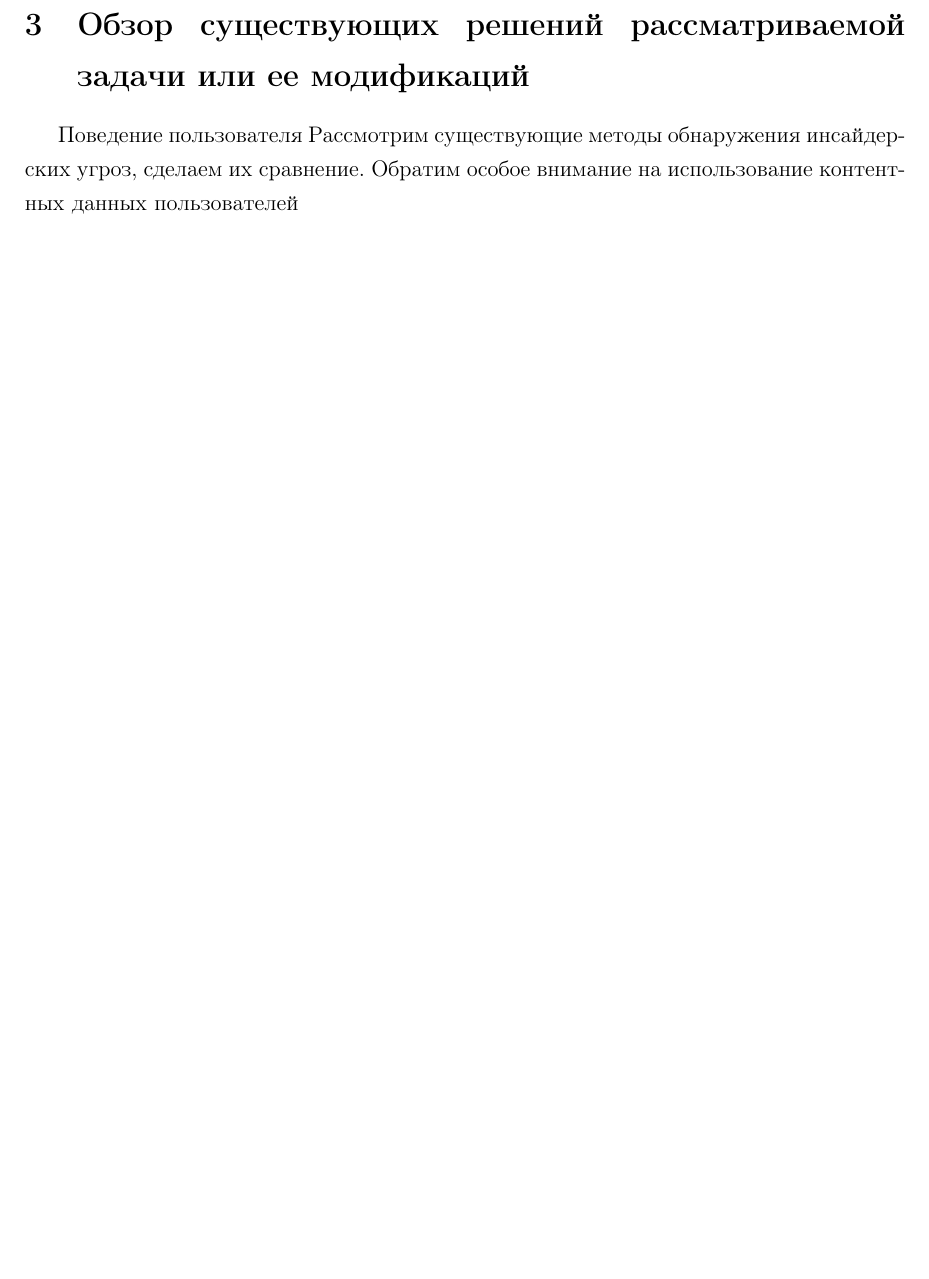
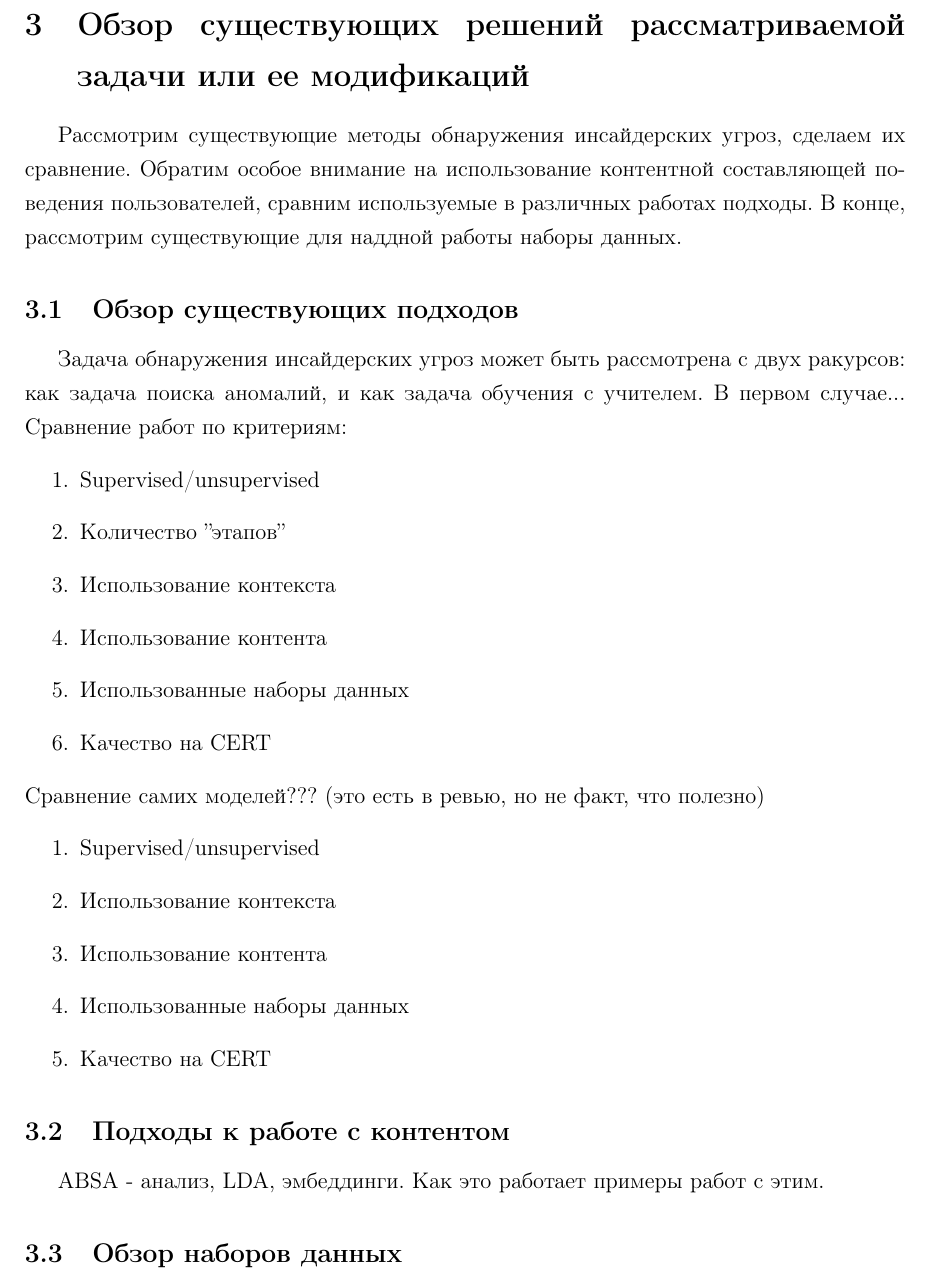
Before and after one commit to KalyakinaAD/master_dissertation, a LaTeX document (text/main.tex, which reads text/overview.tex): part of page 6 of 6, cut so that both start at the same text, the shorter picture padded with empty space. Compiled offline with pdfLaTeX.

Commit message:
Overview plan added

```diff
--- a/text/overview.tex
+++ b/text/overview.tex
@@ -1,4 +1,26 @@
 \section{Обзор существующих решений рассматриваемой зада­чи или ее модификаций}
-Поведение пользователя
-Рассмотрим существующие методы обнаружения инсайдерских угроз, сделаем их сравнение. Обратим особое внимание на использование контентных данных пользователей
+Рассмотрим существующие методы обнаружения инсайдерских угроз, сделаем их сравнение. Обратим особое внимание на использование контентной составляющей поведения пользователей, сравним используемые в различных работах подходы. В конце, рассмотрим существующие для наддной работы наборы данных.
+\subsection{Обзор существующих подходов}
+Задача обнаружения инсайдерских угроз может быть рассмотрена с двух ракурсов: как задача поиска аномалий, и как задача обучения с учителем.
+В первом случае...
+Сравнение работ по критериям:
+\begin{enumerate}
+\item Supervised/unsupervised
+\item Количество ''этапов''
+\item Использование контекста
+\item Использование контента
+\item Использованные наборы данных
+\item Качество на CERT
+\end{enumerate}
+Сравнение самих моделей??? (это есть в ревью, но не факт, что полезно)
+\begin{enumerate}
+\item Supervised/unsupervised
+\item Использование контекста
+\item Использование контента
+\item Использованные наборы данных
+\item Качество на CERT
+\end{enumerate}
+\subsection{Подходы к работе с контентом}
+ABSA - анализ, LDA, эмбеддинги. Как это работает примеры работ с этим.
+\subsection{Обзор наборов данных}
 \clearpage
```
